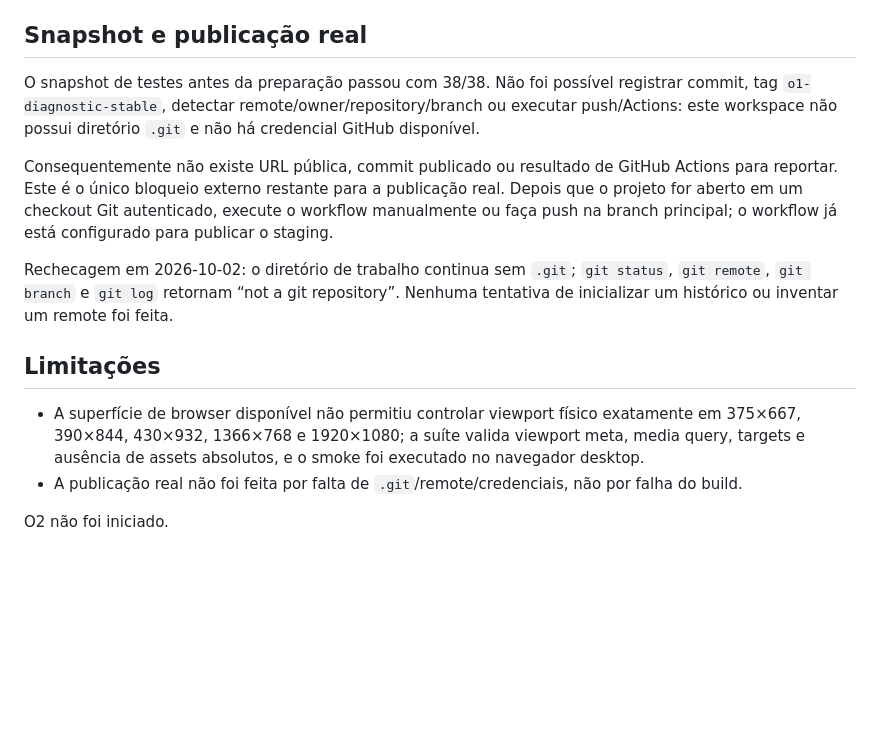
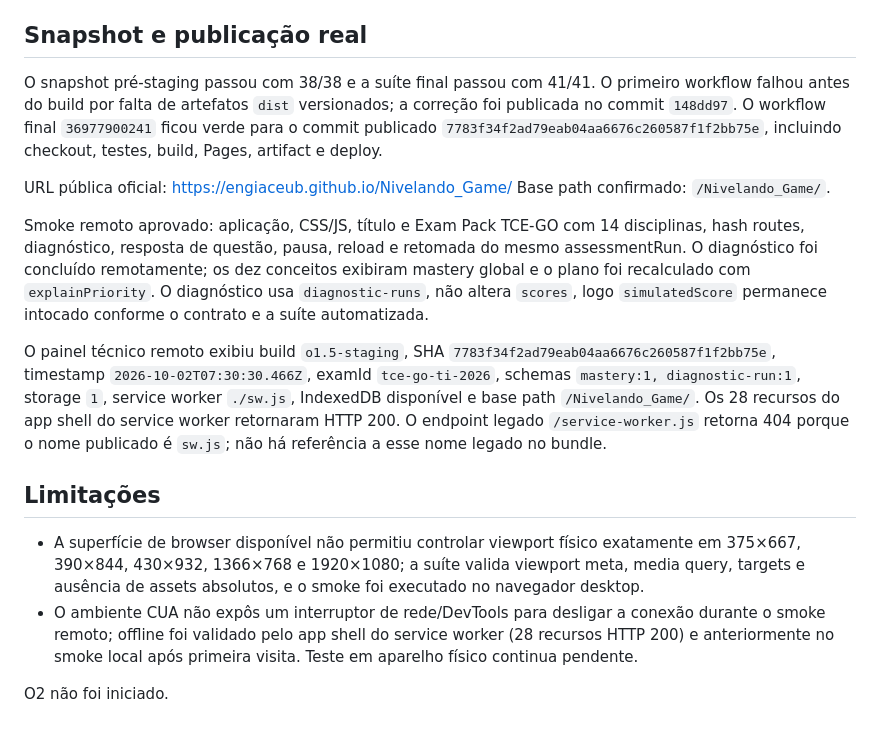
Before and after one commit to EngIaCeub/Nivelando_Game, a Markdown page: docs/O1_5_STAGING_REPORT.md, the part around the change. Drawn GitHub-style; blank space fills up the shorter version.

Commit message:
Docs: record O1.5 remote validation

```diff
--- a/docs/O1_5_STAGING_REPORT.md
+++ b/docs/O1_5_STAGING_REPORT.md
@@ -34,24 +34,35 @@ como `STAGING / PREVIEW`. O Core, contracts e schemas não receberam alteraçõe
 
 ## Snapshot e publicação real
 
-O snapshot de testes antes da preparação passou com 38/38. Não foi possível registrar commit,
-tag `o1-diagnostic-stable`, detectar remote/owner/repository/branch ou executar push/Actions:
-este workspace não possui diretório `.git` e não há credencial GitHub disponível.
+O snapshot pré-staging passou com 38/38 e a suíte final passou com 41/41. O primeiro workflow
+falhou antes do build por falta de artefatos `dist` versionados; a correção foi publicada no
+commit `148dd97`. O workflow final `36977900241` ficou verde para o commit publicado
+`7783f34f2ad79eab04aa6676c260587f1f2bb75e`, incluindo checkout, testes, build, Pages, artifact e
+deploy.
 
-Consequentemente não existe URL pública, commit publicado ou resultado de GitHub Actions para
-reportar. Este é o único bloqueio externo restante para a publicação real. Depois que o projeto
-for aberto em um checkout Git autenticado, execute o workflow manualmente ou faça push na branch
-principal; o workflow já está configurado para publicar o staging.
+URL pública oficial: https://engiaceub.github.io/Nivelando_Game/
+Base path confirmado: `/Nivelando_Game/`.
 
-Rechecagem em 2026-10-02: o diretório de trabalho continua sem `.git`; `git status`, `git remote`,
-`git branch` e `git log` retornam “not a git repository”. Nenhuma tentativa de inicializar um
-histórico ou inventar um remote foi feita.
+Smoke remoto aprovado: aplicação, CSS/JS, título e Exam Pack TCE-GO com 14 disciplinas, hash
+routes, diagnóstico, resposta de questão, pausa, reload e retomada do mesmo assessmentRun. O
+diagnóstico foi concluído remotamente; os dez conceitos exibiram mastery global e o plano foi
+recalculado com `explainPriority`. O diagnóstico usa `diagnostic-runs`, não altera `scores`, logo
+`simulatedScore` permanece intocado conforme o contrato e a suíte automatizada.
+
+O painel técnico remoto exibiu build `o1.5-staging`, SHA `7783f34f2ad79eab04aa6676c260587f1f2bb75e`,
+timestamp `2026-10-02T07:30:30.466Z`, examId `tce-go-ti-2026`, schemas `mastery:1,
+diagnostic-run:1`, storage `1`, service worker `./sw.js`, IndexedDB disponível e base path
+`/Nivelando_Game/`. Os 28 recursos do app shell do service worker retornaram HTTP 200. O endpoint
+legado `/service-worker.js` retorna 404 porque o nome publicado é `sw.js`; não há referência a
+esse nome legado no bundle.
 
 ## Limitações
 
 - A superfície de browser disponível não permitiu controlar viewport físico exatamente em
   375×667, 390×844, 430×932, 1366×768 e 1920×1080; a suíte valida viewport meta, media query,
   targets e ausência de assets absolutos, e o smoke foi executado no navegador desktop.
-- A publicação real não foi feita por falta de `.git`/remote/credenciais, não por falha do build.
+- O ambiente CUA não expôs um interruptor de rede/DevTools para desligar a conexão durante o
+  smoke remoto; offline foi validado pelo app shell do service worker (28 recursos HTTP 200) e
+  anteriormente no smoke local após primeira visita. Teste em aparelho físico continua pendente.
 
 O2 não foi iniciado.
```
Also changed, not shown: docs/STATUS.md (+11 -6 lines).
